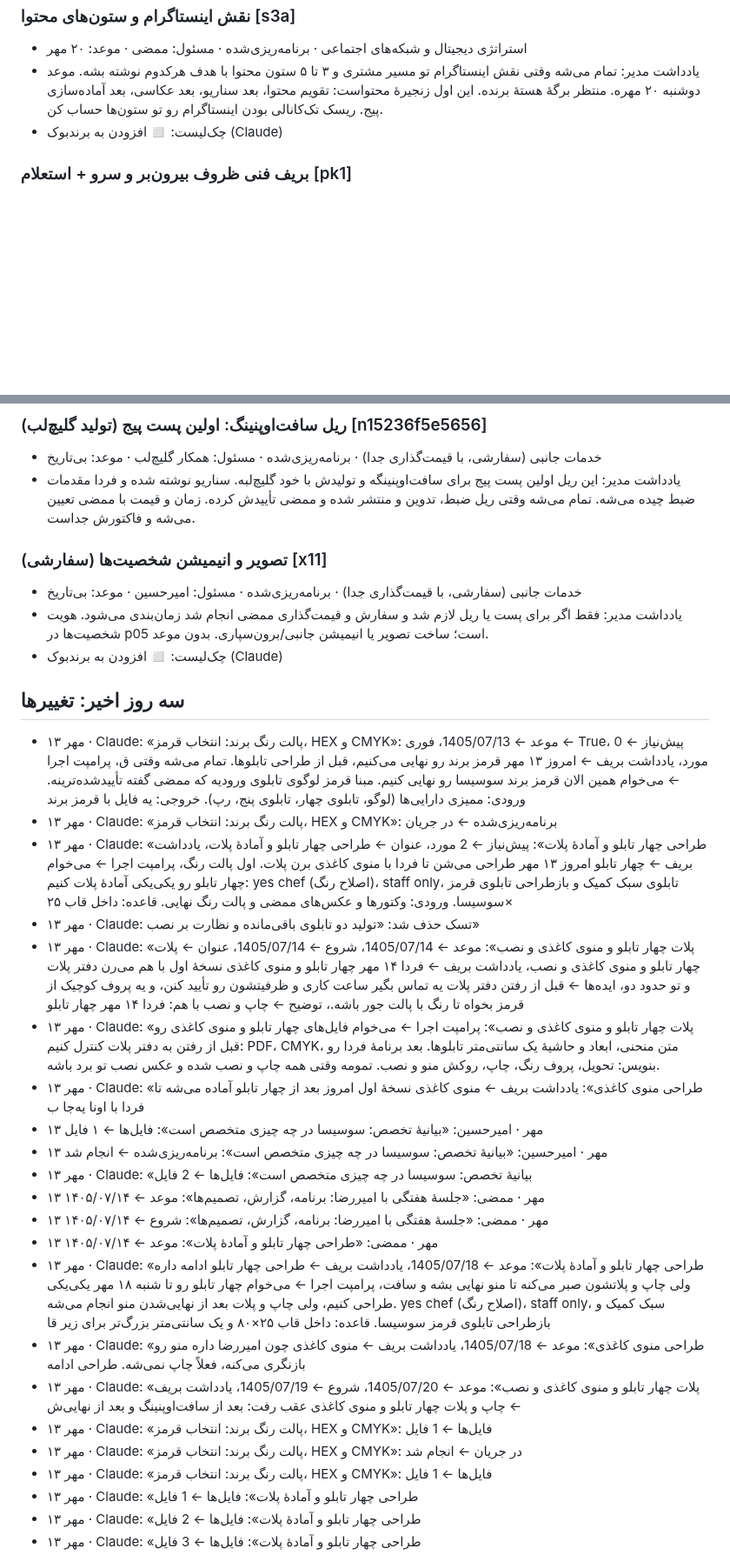
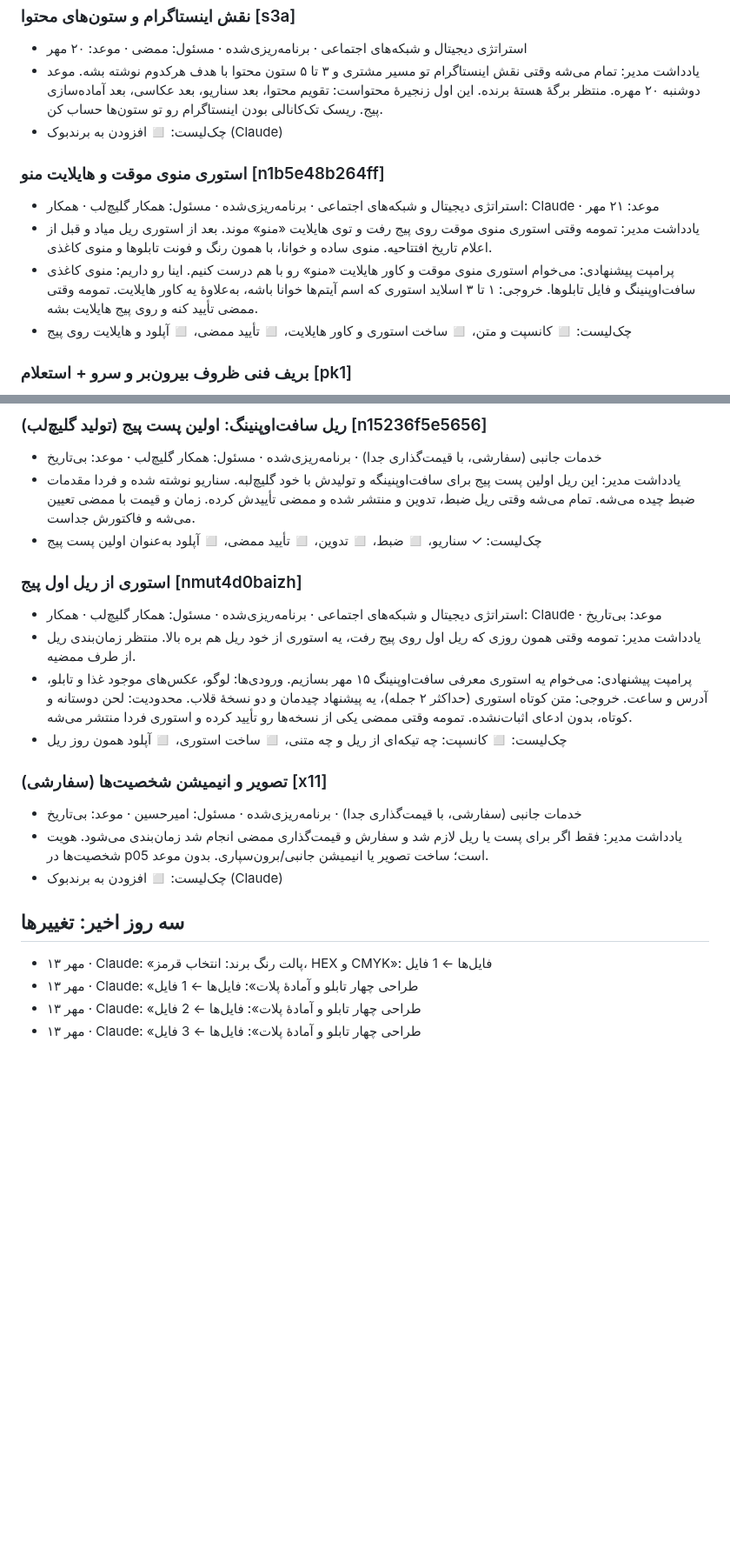
Before and after one commit to theglitchlabstudio-source/Susisa-projectboard, a Markdown page: kb/live.md, 2 parts joined by grey strips. Shown at 87% size. GitHub-like rendering; blank space fills up the shorter version.

Commit message:
agent: status 1405/07/16 15:40
Co-Authored-By: Claude Opus 5.5 <noreply@anthropic.com>
Claude-Session: https://claude.ai/code/session_01FfjVoWJ5gKn4ijkrXqsh6b

```diff
--- a/kb/live.md
+++ b/kb/live.md
@@ -178,6 +168,12 @@
 - یادداشت مدیر: تمام می‌شه وقتی نقش اینستاگرام تو مسیر مشتری و ۳ تا ۵ ستون محتوا با هدف هرکدوم نوشته بشه. موعد دوشنبه ۲۰ مهره. منتظر برگهٔ هستهٔ برنده. این اول زنجیرهٔ محتواست: تقویم محتوا، بعد سناریو، بعد عکاسی، بعد آماده‌سازی پیج. ریسک تک‌کانالی بودن اینستاگرام رو تو ستون‌ها حساب کن.
 - چک‌لیست: ◻ افزودن به برندبوک (Claude)
 
+### استوری منوی موقت و هایلایت منو [n1b5e48b264ff]
+- استراتژی دیجیتال و شبکه‌های اجتماعی · برنامه‌ریزی‌شده · مسئول: همکار گلیچ‌لب · همکار: Claude · موعد: ۲۱ مهر
+- یادداشت مدیر: تمومه وقتی استوری منوی موقت روی پیج رفت و توی هایلایت «منو» موند. بعد از استوری ریل میاد و قبل از اعلام تاریخ افتتاحیه. منوی ساده و خوانا، با همون رنگ و فونت تابلوها و منوی کاغذی.
+- پرامپت پیشنهادی: می‌خوام استوری منوی موقت و کاور هایلایت «منو» رو با هم درست کنیم. اینا رو داریم: منوی کاغذی سافت‌اوپنینگ و فایل تابلوها. خروجی: ۱ تا ۳ اسلاید استوری که اسم آیتم‌ها خوانا باشه، به‌علاوهٔ یه کاور هایلایت. تمومه وقتی ممضی تأیید کنه و روی پیج هایلایت بشه.
+- چک‌لیست: ◻ کانسپت و متن، ◻ ساخت استوری و کاور هایلایت، ◻ تأیید ممضی، ◻ آپلود و هایلایت روی پیج
+
 ### بریف فنی ظروف بیرون‌بر و سرو + استعلام [pk1]
 - بسته‌بندی و ظروف سرو · برنامه‌ریزی‌شده · مسئول: ممضی · موعد: ۲۱ مهر
 - یادداشت مدیر: تمام می‌شه وقتی بریف فنی ظروف (بیرون‌بر، سینی سرو، ظرف سس، لاینر) و جدول استعلام کتبی از ۲ تا ۳ تأمین‌کننده تا سه‌شنبه ۲۱ مهر آماده باشه. ظروف بعد از سافت‌اوپنینگ و تو روزهای کم‌کار جابه‌جا شده: ۱۹ تا ۲۱ مهر. استعلام تلفنی با همکار گلیچ‌لبه و بریف با ممضی. از هر تأمین‌کننده بپرس: نمونه، حداقل تیراژ، موعد تحویل، جوهر مناسب غذا و زمان تولید بعد از تحویل فایل (فرض ما ۷ روز کاری). نتیجه‌ش ورودی تأمین‌کننده و بودجه از امیررضا و تصمیم انتخاب چاپخونه‌ست.
@@ -489,6 +497,13 @@
 ### ریل سافت‌اوپنینگ: اولین پست پیج (تولید گلیچ‌لب) [n15236f5e5656]
 - خدمات جانبی (سفارشی، با قیمت‌گذاری جدا) · برنامه‌ریزی‌شده · مسئول: همکار گلیچ‌لب · موعد: بی‌تاریخ
 - یادداشت مدیر: این ریل اولین پست پیج برای سافت‌اوپنینگه و تولیدش با خود گلیچ‌لبه. سناریو نوشته شده و فردا مقدمات ضبط چیده می‌شه. تمام می‌شه وقتی ریل ضبط، تدوین و منتشر شده و ممضی تأییدش کرده. زمان و قیمت با ممضی تعیین می‌شه و فاکتورش جداست.
+- چک‌لیست: ✓ سناریو، ◻ ضبط، ◻ تدوین، ◻ تأیید ممضی، ◻ آپلود به‌عنوان اولین پست پیج
+
+### استوری از ریل اول پیج [nmut4d0baizh]
+- استراتژی دیجیتال و شبکه‌های اجتماعی · برنامه‌ریزی‌شده · مسئول: همکار گلیچ‌لب · همکار: Claude · موعد: بی‌تاریخ
+- یادداشت مدیر: تمومه وقتی همون روزی که ریل اول روی پیج رفت، یه استوری از خود ریل هم بره بالا. منتظر زمان‌بندی ریل از طرف ممضیه.
+- پرامپت پیشنهادی: می‌خوام یه استوری معرفی سافت‌اوپنینگ ۱۵ مهر بسازیم. ورودی‌ها: لوگو، عکس‌های موجود غذا و تابلو، آدرس و ساعت. خروجی: متن کوتاه استوری (حداکثر ۲ جمله)، یه پیشنهاد چیدمان و دو نسخهٔ قلاب. محدودیت: لحن دوستانه و کوتاه، بدون ادعای اثبات‌نشده. تمومه وقتی ممضی یکی از نسخه‌ها رو تأیید کرده و استوری فردا منتشر می‌شه.
+- چک‌لیست: ◻ کانسپت: چه تیکه‌ای از ریل و چه متنی، ◻ ساخت استوری، ◻ آپلود همون روز ریل
 
 ### تصویر و انیمیشن شخصیت‌ها (سفارشی) [x11]
 - خدمات جانبی (سفارشی، با قیمت‌گذاری جدا) · برنامه‌ریزی‌شده · مسئول: امیرحسین · موعد: بی‌تاریخ
@@ -497,24 +512,6 @@
 
 ## سه روز اخیر: تغییرها
 
-- ۱۳ مهر · Claude: «پالت رنگ برند: انتخاب قرمز، HEX و CMYK»: موعد ← 1405/07/13، فوری ← True، پیش‌نیاز ← 0 مورد، یادداشت بریف ← امروز ۱۳ مهر قرمز برند رو نهایی می‌کنیم، قبل از طراحی تابلوها. تمام می‌شه وقتی ق، پرامپت اجرا ← می‌خوام همین الان قرمز برند سوسیسا رو نهایی کنیم. مبنا قرمز لوگوی تابلوی ورودیه که ممضی گفته تأییدشده‌ترینه. ورودی: ممیزی دارایی‌ها (لوگو، تابلوی چهار، تابلوی پنج، رپ). خروجی: یه فایل با قرمز برند
-- ۱۳ مهر · Claude: «پالت رنگ برند: انتخاب قرمز، HEX و CMYK»: برنامه‌ریزی‌شده ← در جریان
-- ۱۳ مهر · Claude: «طراحی چهار تابلو و آمادهٔ پلات»: پیش‌نیاز ← 2 مورد، عنوان ← طراحی چهار تابلو و آمادهٔ پلات، یادداشت بریف ← چهار تابلو امروز ۱۳ مهر طراحی می‌شن تا فردا با منوی کاغذی برن پلات. اول پالت رنگ، پرامپت اجرا ← می‌خوام چهار تابلو رو یکی‌یکی آمادهٔ پلات کنیم: yes chef (اصلاح رنگ)، staff only، تابلوی سبک کمیک و بازطراحی تابلوی قرمز سوسیسا. ورودی: وکتورها و عکس‌های ممضی و پالت رنگ نهایی. قاعده: داخل قاب ۲۵×
-- ۱۳ مهر · Claude: تسک حذف شد: «تولید دو تابلوی باقی‌مانده و نظارت بر نصب»
-- ۱۳ مهر · Claude: «پلات چهار تابلو و منوی کاغذی و نصب»: موعد ← 1405/07/14، شروع ← 1405/07/14، عنوان ← پلات چهار تابلو و منوی کاغذی و نصب، یادداشت بریف ← فردا ۱۴ مهر چهار تابلو و منوی کاغذی نسخهٔ اول با هم می‌رن دفتر پلات و تو حدود دو، ایده‌ها ← قبل از رفتن دفتر پلات یه تماس بگیر ساعت کاری و ظرفیتشون رو تأیید کنن، و یه پروف کوچیک از قرمز بخواه تا رنگ با پالت جور باشه.، توضیح ← چاپ و نصب با هم: فردا ۱۴ مهر چهار تابلو
-- ۱۳ مهر · Claude: «پلات چهار تابلو و منوی کاغذی و نصب»: پرامپت اجرا ← می‌خوام فایل‌های چهار تابلو و منوی کاغذی رو قبل از رفتن به دفتر پلات کنترل کنیم: PDF، CMYK، متن منحنی، ابعاد و حاشیهٔ یک سانتی‌متر تابلوها. بعد برنامهٔ فردا رو بنویس: تحویل، پروف رنگ، چاپ، روکش منو و نصب. تمومه وقتی همه چاپ و نصب شده و عکس نصب تو برد باشه.
-- ۱۳ مهر · Claude: «طراحی منوی کاغذی»: یادداشت بریف ← منوی کاغذی نسخهٔ اول امروز بعد از چهار تابلو آماده می‌شه تا فردا با اونا یه‌جا ب
-- ۱۳ مهر · امیرحسین: «بیانیهٔ تخصص: سوسیسا در چه چیزی متخصص است»: فایل‌ها ← ۱ فایل
-- ۱۳ مهر · امیرحسین: «بیانیهٔ تخصص: سوسیسا در چه چیزی متخصص است»: برنامه‌ریزی‌شده ← انجام شد
-- ۱۳ مهر · Claude: «بیانیهٔ تخصص: سوسیسا در چه چیزی متخصص است»: فایل‌ها ← 2 فایل
-- ۱۳ مهر · ممضی: «جلسهٔ هفتگی با امیررضا: برنامه، گزارش، تصمیم‌ها»: موعد ← ۱۴۰۵/۰۷/۱۴
-- ۱۳ مهر · ممضی: «جلسهٔ هفتگی با امیررضا: برنامه، گزارش، تصمیم‌ها»: شروع ← ۱۴۰۵/۰۷/۱۴
-- ۱۳ مهر · ممضی: «طراحی چهار تابلو و آمادهٔ پلات»: موعد ← ۱۴۰۵/۰۷/۱۴
-- ۱۳ مهر · Claude: «طراحی چهار تابلو و آمادهٔ پلات»: موعد ← 1405/07/18، یادداشت بریف ← طراحی چهار تابلو ادامه داره ولی چاپ و پلاتشون صبر می‌کنه تا منو نهایی بشه و سافت، پرامپت اجرا ← می‌خوام چهار تابلو رو تا شنبه ۱۸ مهر یکی‌یکی طراحی کنیم، ولی چاپ و پلات بعد از نهایی‌شدن منو انجام می‌شه. yes chef (اصلاح رنگ)، staff only، سبک کمیک و بازطراحی تابلوی قرمز سوسیسا. قاعده: داخل قاب ۲۵×۸۰ و یک سانتی‌متر بزرگ‌تر برای زیر قا
-- ۱۳ مهر · Claude: «طراحی منوی کاغذی»: موعد ← 1405/07/18، یادداشت بریف ← منوی کاغذی چون امیررضا داره منو رو بازنگری می‌کنه، فعلاً چاپ نمی‌شه. طراحی ادامه
-- ۱۳ مهر · Claude: «پلات چهار تابلو و منوی کاغذی و نصب»: موعد ← 1405/07/20، شروع ← 1405/07/19، یادداشت بریف ← چاپ و پلات چهار تابلو و منوی کاغذی عقب رفت: بعد از سافت‌اوپنینگ و بعد از نهایی‌ش
-- ۱۳ مهر · Claude: «پالت رنگ برند: انتخاب قرمز، HEX و CMYK»: فایل‌ها ← 1 فایل
-- ۱۳ مهر · Claude: «پالت رنگ برند: انتخاب قرمز، HEX و CMYK»: در جریان ← انجام شد
 - ۱۳ مهر · Claude: «پالت رنگ برند: انتخاب قرمز، HEX و CMYK»: فایل‌ها ← 1 فایل
 - ۱۳ مهر · Claude: «طراحی چهار تابلو و آمادهٔ پلات»: فایل‌ها ← 1 فایل
 - ۱۳ مهر · Claude: «طراحی چهار تابلو و آمادهٔ پلات»: فایل‌ها ← 2 فایل
```
Also changed, not shown: other parts of kb/live.md (+41 -19 lines), agent/STATUS.md (+7 -1 lines).
